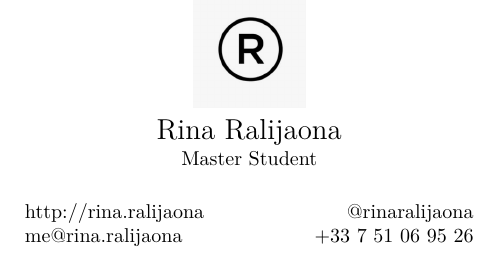
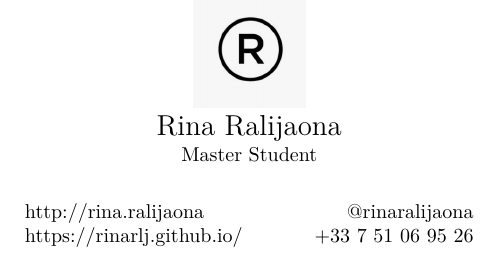
Before and after one commit to rinarlj/business-card, a LaTeX document (card.tex): part of the page, cut so that both start at the same text. Compiled offline with XeLaTeX.

Commit message:
feat: add personal website

```diff
--- a/card.tex
+++ b/card.tex
@@ -17,7 +17,7 @@
     bottom=0.05in]{geometry}
 
 \begin{document}
-\centering \includegraphics[width=.25\linewidth]{new_logo}\\[5pt]
+\centering \includegraphics[width=.25\linewidth]{new_logo}\\[3pt]
 \parbox{2in}{\Large \centering Rina Ralijaona\\[1pt]
 \normalsize Master Student}
 
@@ -25,7 +25,7 @@
 \raggedright
 \begin{multicols}{2}
 http://rina.ralijaona\\
-me@rina.ralijaona
+https://rinarlj.github.io/\\
 
 \columnbreak
 \raggedleft
```
